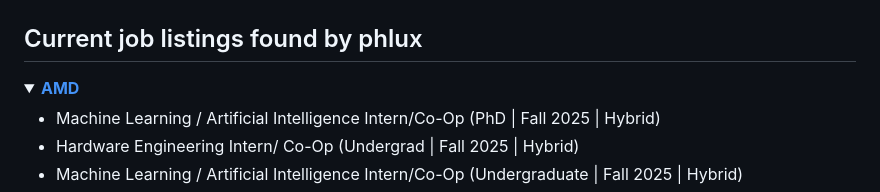
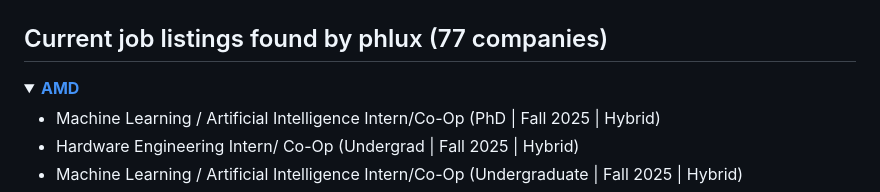
Before and after one commit to Ph1so/phlux2.0, a Markdown page: README.md, the part around the change. Rendered like a GitHub page; folded sections open.

Commit message:
Update storage.json and readme [bot]

```diff
--- a/README.md
+++ b/README.md
@@ -12,7 +12,7 @@
 
 Here's an example:
 ![Using add_company.py](public/cli.png)
-## Current job listings found by phlux
+## Current job listings found by phlux (77 companies)
 
 <details>
 <summary><a href="https://careers.amd.com/careers-home/jobs?page=1&categories=Student%20%2F%20Intern%20%2F%20Temp&limit=100&tags1=No&country=United%20States"><strong>AMD</strong></a></summary>
```
